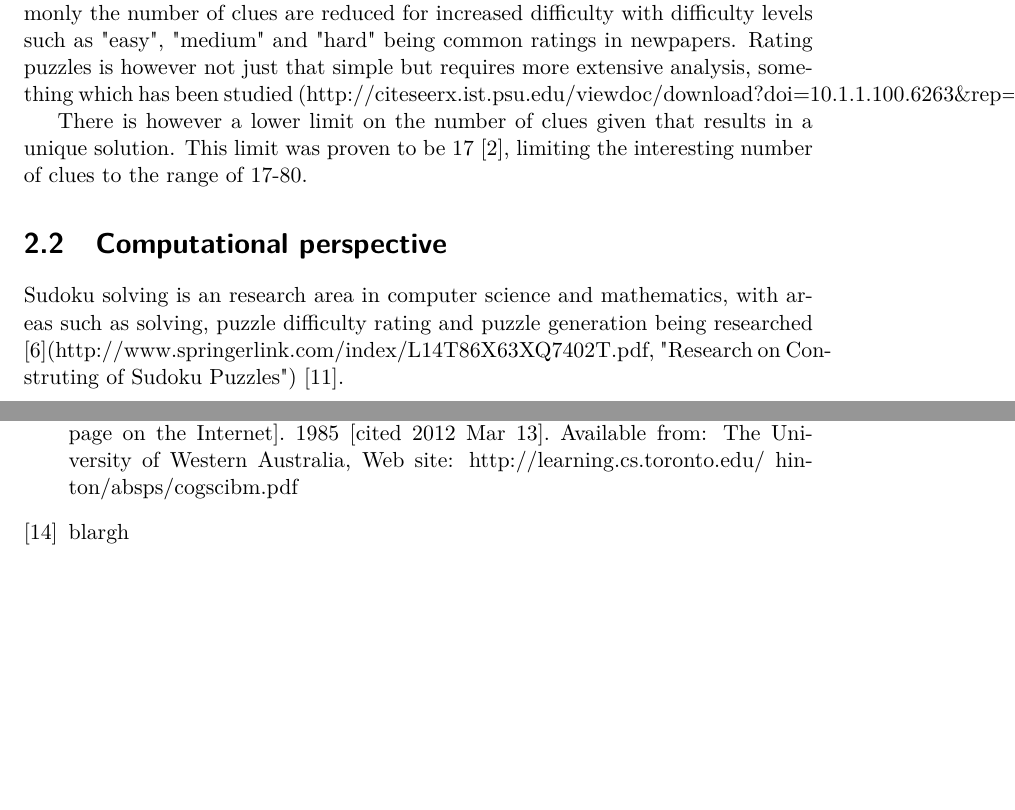
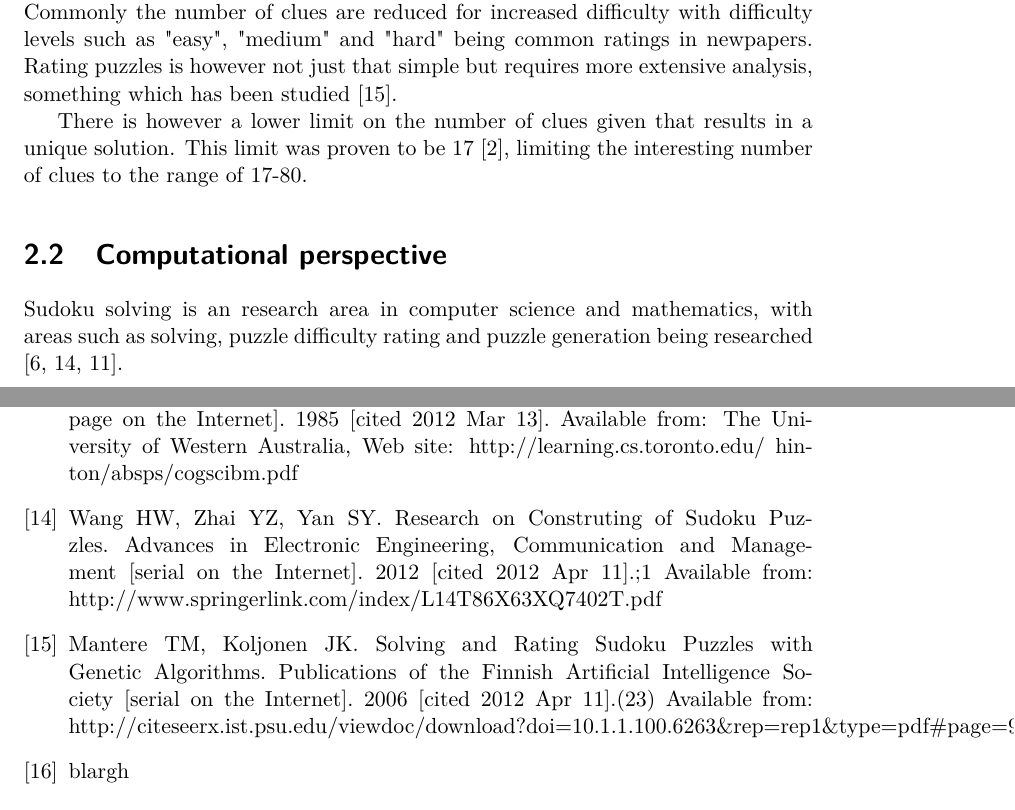
Before and after one commit to davnils/kex-sudoku, a LaTeX thesis (report/xjobb-en.tex): two parts of pages 11 and 36 of 37, joined at a grey line, cut so that both start at the same text. Compiled offline with pdfLaTeX.

Commit message:
Report: fix references in background section.

```diff
--- a/report/xjobb-en.tex
+++ b/report/xjobb-en.tex
@@ -109,14 +109,14 @@ In order to be regarded as a proper Sudoku puzzle it is also required that a uni
 
 The size of the given subset, typically referred to as the number of clues, determine the difficulty of finding all grid values and thereby solving the Sudoku.
 Commonly the number of clues are reduced for increased difficulty with difficulty levels such as "easy", "medium" and "hard" being common ratings in newpapers.
-Rating puzzles is however not just that simple but requires more extensive analysis, something which has been studied (http://citeseerx.ist.psu.edu/viewdoc/download?doi=10.1.1.100.6263\&rep=rep1\&type=pdf\#page=91).
+Rating puzzles is however not just that simple but requires more extensive analysis, something which has been studied \cite{sudokuDifficulty}.
 
 There is however a lower limit on the number of clues given that results in a unique solution.
 This limit was proven to be 17 \cite{17clueProof}, limiting the interesting number of clues to the range of 17-80.
 
 \FloatBarrier
 \section{Computational perspective}
-Sudoku solving is an research area in computer science and mathematics, with areas such as solving, puzzle difficulty rating and puzzle generation being researched \cite{stochastic}(http://www.springerlink.com/index/L14T86X63XQ7402T.pdf, "Research on Construting of Sudoku Puzzles") \cite{generation}.
+Sudoku solving is an research area in computer science and mathematics, with areas such as solving, puzzle difficulty rating and puzzle generation being researched \cite{stochastic, sudokuConstruct, generation}.% \cite{sudokuConstruct} \cite{generation}.
 
 The problem of solving $n^2 * n^2$ Sudoku puzzles is NP-complete \cite{complexity}.
 While being theoretically interesting as an result it has also motivated research into heurstics, resulting in a wide range of available solving methods.
@@ -617,6 +617,12 @@ Royle G. Minimum Sudoku. [homepage on the Internet]. No date [cited 2012 Mar 13]
 \bibitem{boltzmann2}
 Ackley D, Hinton G. A Learning Algorithm for Boltzmann Machines. [homepage on the Internet]. 1985 [cited 2012 Mar 13]. Available from: The University of Western Australia, Web site: http://learning.cs.toronto.edu/~hinton/absps/cogscibm.pdf
 
+\bibitem{sudokuConstruct}
+Wang HW, Zhai YZ, Yan SY. Research on Construting of Sudoku Puzzles. Advances in Electronic Engineering, Communication and Management [serial on the Internet]. 2012 [cited 2012 Apr 11].;1 Available from: http://www.springerlink.com/index/L14T86X63XQ7402T.pdf
+
+\bibitem{sudokuDifficulty}
+Mantere TM, Koljonen JK. Solving and Rating Sudoku Puzzles with Genetic Algorithms. Publications of the Finnish Artificial Intelligence Society [serial on the Internet]. 2006 [cited 2012 Apr 11].(23) Available from: http://citeseerx.ist.psu.edu/viewdoc/download?doi=10.1.1.100.6263\&rep=rep1\&type=pdf\#page=91
+
 \bibitem{difficulty}
 %TODO Patrik: fix this reference
 %http://www.sudokuwiki.org/Weekly_Sudoku.asp
```
Also changed, not shown: report/xjobb-en.pdf.
